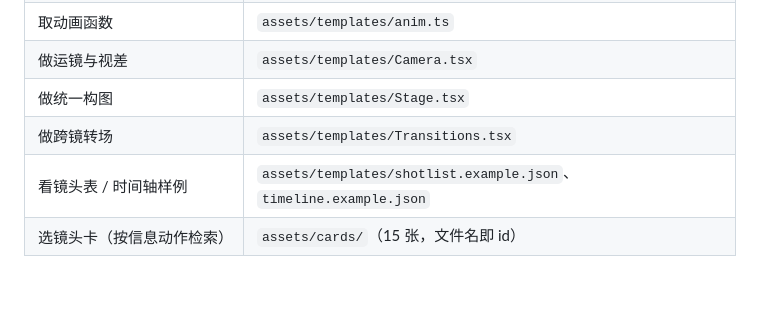
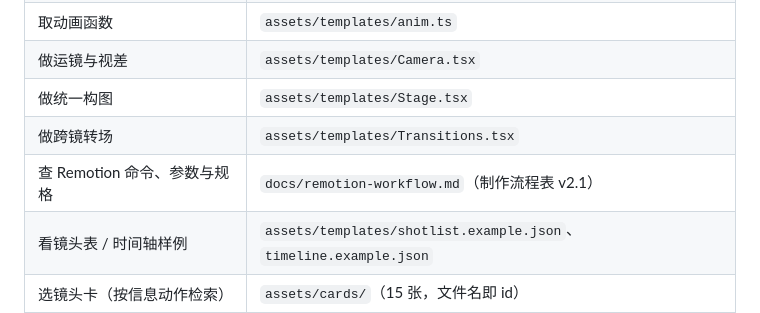
Before and after one commit to zrqworkmail-cloud/Skills, a Markdown page: video-generator/scnet-video-generator/SKILL.md, the part around the change. Rendered like a GitHub page; blank space fills up the shorter version.

Commit message:
docs(video-generator): SKILL 文件导航增加 Remotion 制作流程表入口

```diff
--- a/video-generator/scnet-video-generator/SKILL.md
+++ b/video-generator/scnet-video-generator/SKILL.md
@@ -63,6 +63,7 @@ description: 以镜头为原子单位的代码化视频制作流程：剧本与
 | 做运镜与视差 | `assets/templates/Camera.tsx` |
 | 做统一构图 | `assets/templates/Stage.tsx` |
 | 做跨镜转场 | `assets/templates/Transitions.tsx` |
+| 查 Remotion 命令、参数与规格 | `docs/remotion-workflow.md`（制作流程表 v2.1） |
 | 看镜头表 / 时间轴样例 | `assets/templates/shotlist.example.json`、`timeline.example.json` |
 | 选镜头卡（按信息动作检索） | `assets/cards/`（15 张，文件名即 id） |
 | 看可跑示例 / 验收场景 | `examples/minimal/src/Scene.tsx`、`PelicanBicycle.tsx` |
```
